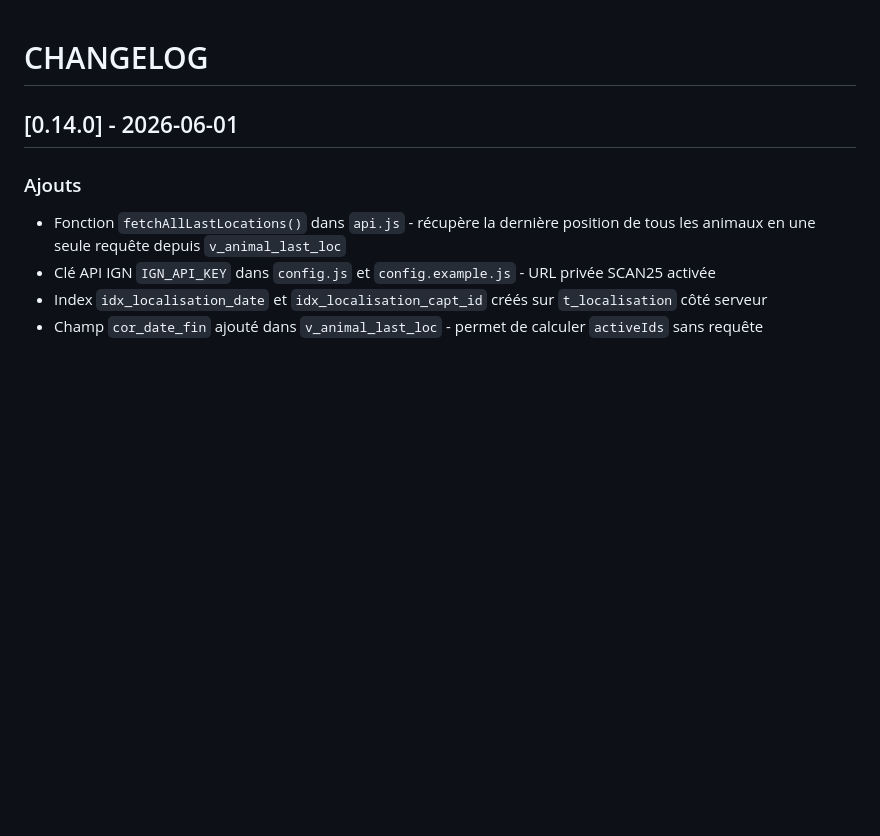
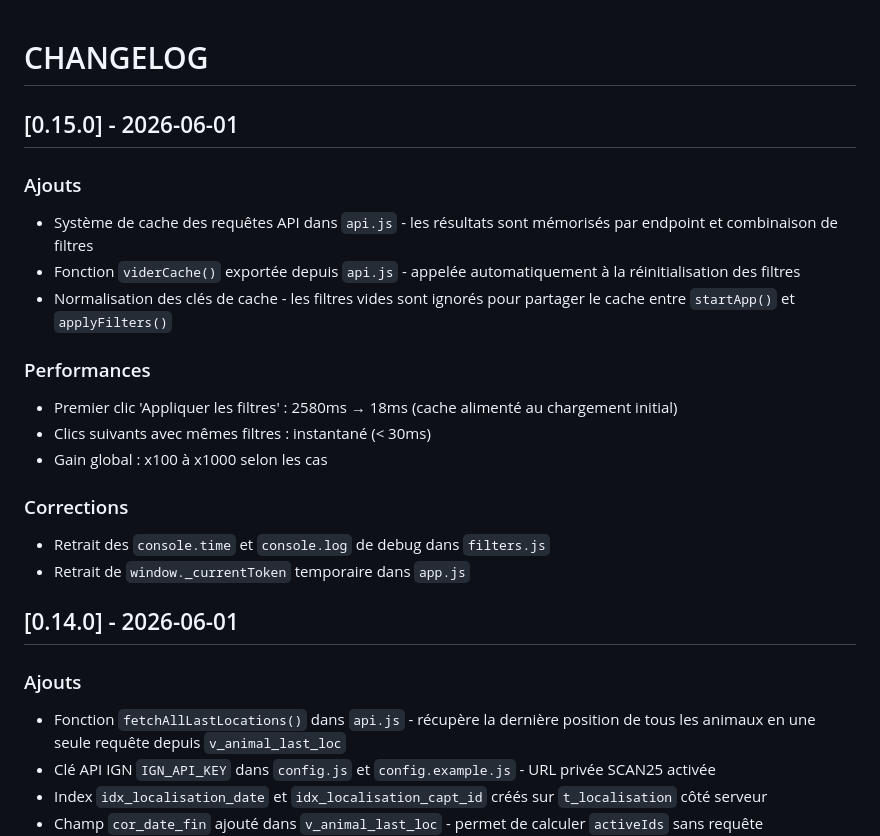
Before and after one commit to PNPyrenees/bouquetin_web_interface, a Markdown page: docs/CHANGELOG.md, the part around the change. Rendered like a GitHub page; blank space fills up the shorter version.

Commit message:
Documentation : changelog 0.15.0 - cache API, performances x100 à x1000

```diff
--- a/docs/CHANGELOG.md
+++ b/docs/CHANGELOG.md
@@ -1,4 +1,20 @@
 # CHANGELOG
+
+## [0.15.0] - 2026-06-01
+
+### Ajouts
+- Système de cache des requêtes API dans `api.js` - les résultats sont mémorisés par endpoint et combinaison de filtres
+- Fonction `viderCache()` exportée depuis `api.js` - appelée automatiquement à la réinitialisation des filtres
+- Normalisation des clés de cache - les filtres vides sont ignorés pour partager le cache entre `startApp()` et `applyFilters()`
+
+### Performances
+- Premier clic 'Appliquer les filtres' : 2580ms → 18ms (cache alimenté au chargement initial)
+- Clics suivants avec mêmes filtres : instantané (< 30ms)
+- Gain global : x100 à x1000 selon les cas
+
+### Corrections
+- Retrait des `console.time` et `console.log` de debug dans `filters.js`
+- Retrait de `window._currentToken` temporaire dans `app.js`
 
 ## [0.14.0] - 2026-06-01
 
```
